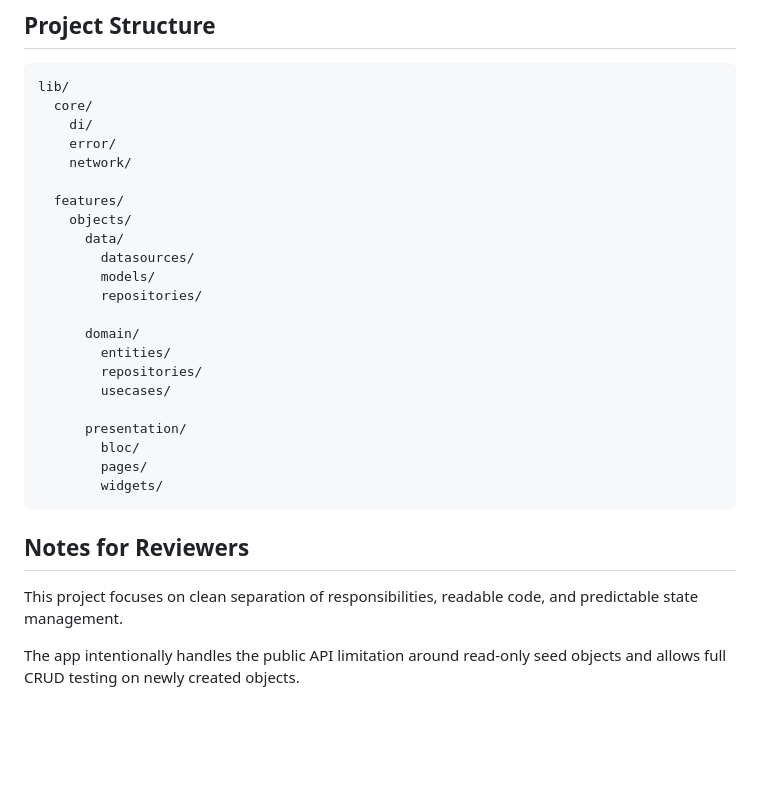
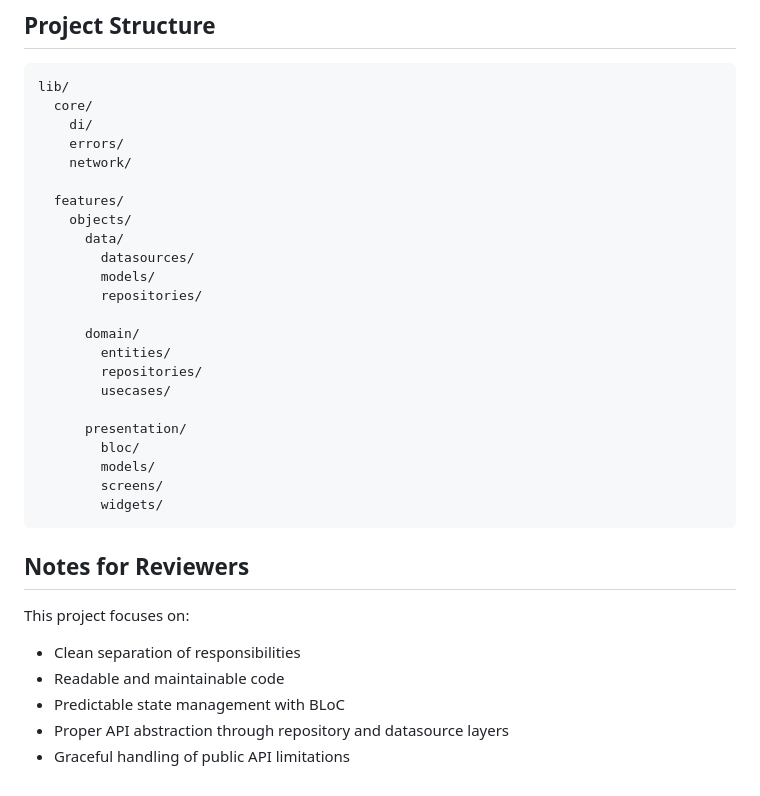
Before and after one commit to DAVITtheDev7/Logiks_crud_app, a Markdown page: README.md, the part around one of its changes. GitHub-like rendering; blank space fills up the shorter version.

````diff
--- a/README.md
+++ b/README.md
@@ -213,7 +214,7 @@ The project includes tests for BLoC behavior and state emissions using mocked de
 lib/
   core/
     di/
-    error/
+    errors/
     network/
 
   features/
@@ -230,12 +231,17 @@ lib/
 
       presentation/
         bloc/
-        pages/
+        models/
+        screens/
         widgets/
 ```
 
 ## Notes for Reviewers
 
-This project focuses on clean separation of responsibilities, readable code, and predictable state management.
+This project focuses on:
 
-The app intentionally handles the public API limitation around read-only seed objects and allows full CRUD testing on newly created objects.
+* Clean separation of responsibilities
+* Readable and maintainable code
+* Predictable state management with BLoC
+* Proper API abstraction through repository and datasource layers
+* Graceful handling of public API limitations
````
Also changed, not shown: other parts of README.md (+49 -48 lines).
